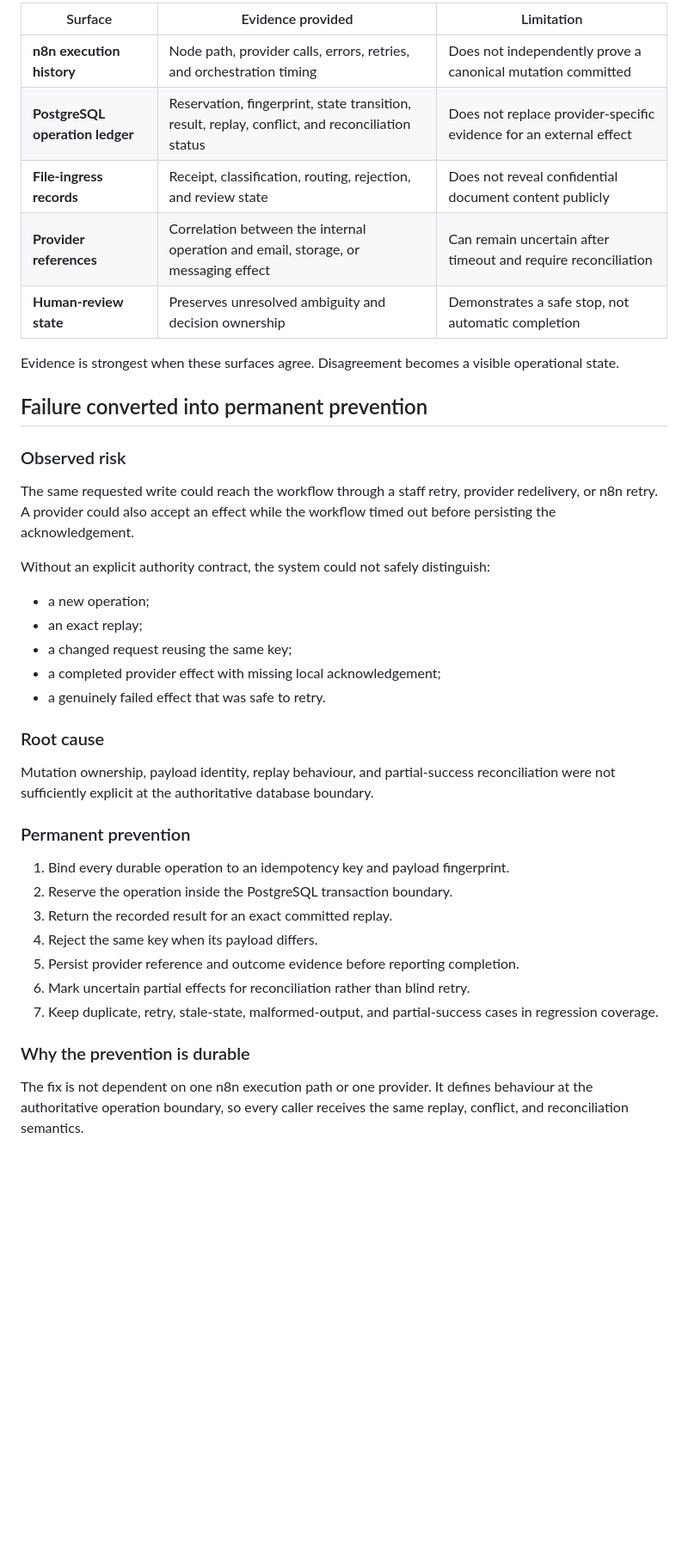
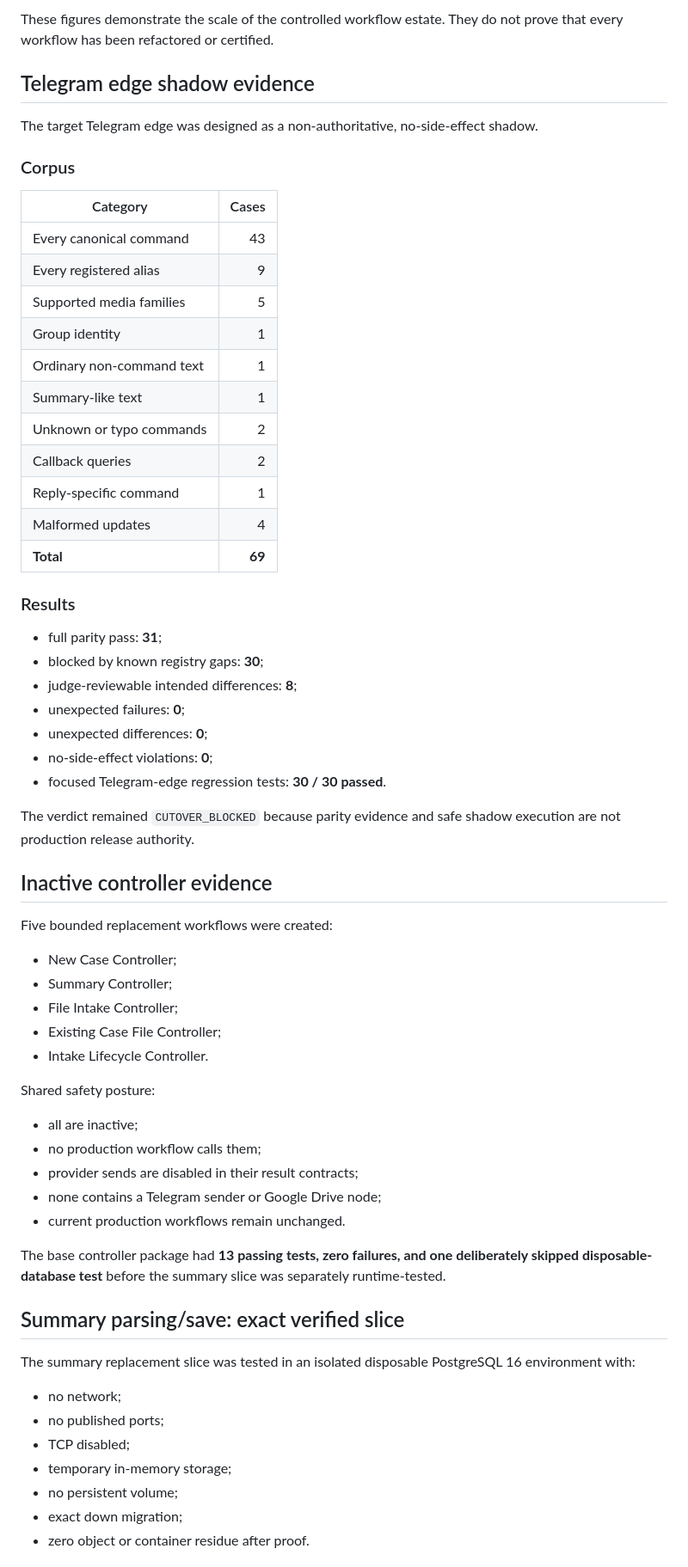
Before and after one commit to joyboy257/joyboy257, a Markdown page: showcases/amelia-bot/engineering-evidence.md, the part around one of its changes. Shown at 86% size. Rendered like a GitHub page; blank space fills up the shorter version.

```diff
--- a/showcases/amelia-bot/engineering-evidence.md
+++ b/showcases/amelia-bot/engineering-evidence.md
@@ -95,42 +99,67 @@ Verification asks whether:
 
-| Surface | Evidence provided | Limitation |
-| --- | --- | --- |
-| **n8n execution history** | Node path, provider calls, errors, retries, and orchestration timing | Does not independently prove a canonical mutation committed |
-| **PostgreSQL operation ledger** | Reservation, fingerprint, state transition, result, replay, conflict, and reconciliation status | Does not replace provider-specific evidence for an external effect |
-| **File-ingress records** | Receipt, classification, routing, rejection, and review state | Does not reveal confidential document content publicly |
-| **Provider references** | Correlation between the internal operation and email, storage, or messaging effect | Can remain uncertain after timeout and require reconciliation |
-| **Human-review state** | Preserves unresolved ambiguity and decision ownership | Demonstrates a safe stop, not automatic completion |
+These figures demonstrate the scale of the controlled workflow estate. They do not prove that every workflow has been refactored or certified.
 
-Evidence is strongest when these surfaces agree. Disagreement becomes a visible operational state.
+## Telegram edge shadow evidence
 
-## Failure converted into permanent prevention
+The target Telegram edge was designed as a non-authoritative, no-side-effect shadow.
 
-### Observed risk
+### Corpus
 
-The same requested write could reach the workflow through a staff retry, provider redelivery, or n8n retry. A provider could also accept an effect while the workflow timed out before persisting the acknowledgement.
+| Category | Cases |
+| --- | ---: |
+| Every canonical command | 43 |
+| Every registered alias | 9 |
+| Supported media families | 5 |
+| Group identity | 1 |
+| Ordinary non-command text | 1 |
+| Summary-like text | 1 |
+| Unknown or typo commands | 2 |
+| Callback queries | 2 |
+| Reply-specific command | 1 |
+| Malformed updates | 4 |
+| **Total** | **69** |
 
-Without an explicit authority contract, the system could not safely distinguish:
+### Results
 
-- a new operation;
-- an exact replay;
-- a changed request reusing the same key;
-- a completed provider effect with missing local acknowledgement;
-- a genuinely failed effect that was safe to retry.
+- full parity pass: **31**;
+- blocked by known registry gaps: **30**;
+- judge-reviewable intended differences: **8**;
+- unexpected failures: **0**;
+- unexpected differences: **0**;
+- no-side-effect violations: **0**;
+- focused Telegram-edge regression tests: **30 / 30 passed**.
 
-### Root cause
+The verdict remained `CUTOVER_BLOCKED` because parity evidence and safe shadow execution are not production release authority.
 
-Mutation ownership, payload identity, replay behaviour, and partial-success reconciliation were not sufficiently explicit at the authoritative database boundary.
+## Inactive controller evidence
 
-### Permanent prevention
+Five bounded replacement workflows were created:
 
-1. Bind every durable operation to an idempotency key and payload fingerprint.
-2. Reserve the operation inside the PostgreSQL transaction boundary.
-3. Return the recorded result for an exact committed replay.
-4. Reject the same key when its payload differs.
-5. Persist provider reference and outcome evidence before reporting completion.
-6. Mark uncertain partial effects for reconciliation rather than blind retry.
-7. Keep duplicate, retry, stale-state, malformed-output, and partial-success cases in regression coverage.
+- New Case Controller;
+- Summary Controller;
+- File Intake Controller;
+- Existing Case File Controller;
+- Intake Lifecycle Controller.
 
-### Why the prevention is durable
+Shared safety posture:
 
-The fix is not dependent on one n8n execution path or one provider. It defines behaviour at the authoritative operation boundary, so every caller receives the same replay, conflict, and reconciliation semantics.
+- all are inactive;
+- no production workflow calls them;
+- provider sends are disabled in their result contracts;
+- none contains a Telegram sender or Google Drive node;
+- current production workflows remain unchanged.
+
+The base controller package had **13 passing tests, zero failures, and one deliberately skipped disposable-database test** before the summary slice was separately runtime-tested.
+
+## Summary parsing/save: exact verified slice
+
+The summary replacement slice was tested in an isolated disposable PostgreSQL 16 environment with:
+
+- no network;
+- no published ports;
+- TCP disabled;
+- temporary in-memory storage;
+- no persistent volume;
+- exact down migration;
+- zero object or container residue after proof.
+
```
Also changed, not shown: other parts of showcases/amelia-bot/engineering-evidence.md (+173 -89 lines).
